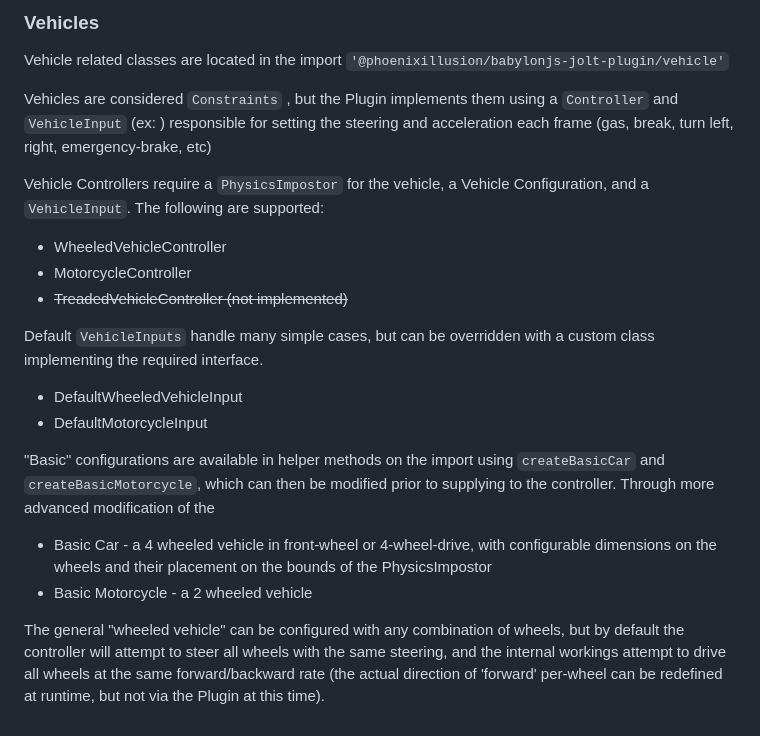
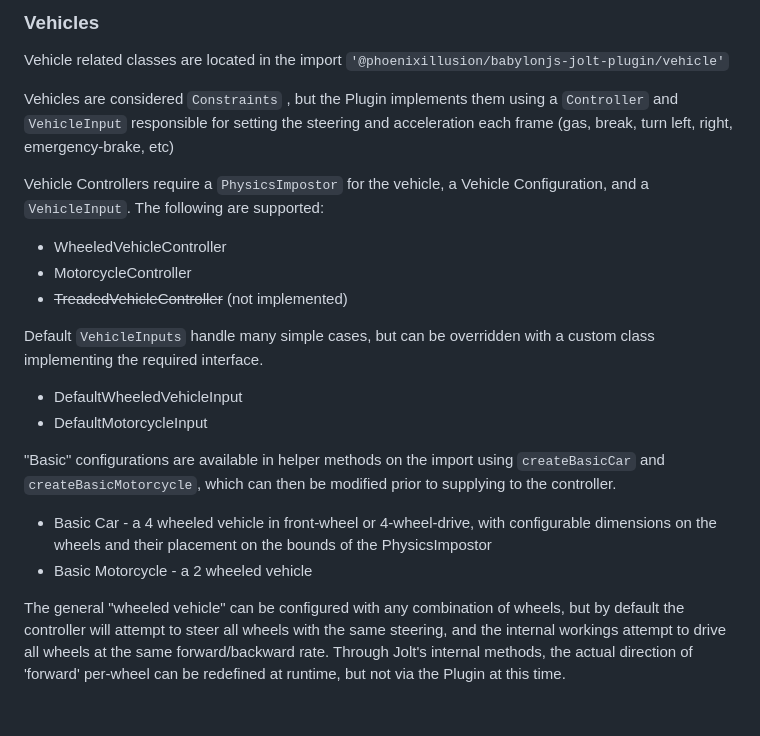
Before and after one commit to PhoenixIllusion/babylonjs-jolt-physics-plugin, a Markdown page: FEATURES.md, the part around the change. Drawn GitHub-style.

Commit message:
* ReadmMe update

```diff
--- a/FEATURES.md
+++ b/FEATURES.md
@@ -74,20 +74,20 @@ The primary axis of these joints is defined by the `JointData` `mainAxis` and `c
 ### Vehicles
 Vehicle related classes are located in the import `'@phoenixillusion/babylonjs-jolt-plugin/vehicle'`
 
-Vehicles are considered `Constraints` , but the Plugin  implements them using a `Controller` and `VehicleInput` (ex: ) responsible for setting the steering and acceleration each frame (gas, break, turn left, right, emergency-brake, etc)
+Vehicles are considered `Constraints` , but the Plugin  implements them using a `Controller` and `VehicleInput` responsible for setting the steering and acceleration each frame (gas, break, turn left, right, emergency-brake, etc)
 
 Vehicle Controllers require a `PhysicsImpostor` for the vehicle, a Vehicle Configuration, and a `VehicleInput`.
 The following are supported:
 * WheeledVehicleController
 * MotorcycleController
-* ~~TreadedVehicleController (not implemented)~~
+* ~~TreadedVehicleController~~ (not implemented)
 
 Default `VehicleInputs` handle many simple cases, but can be overridden with a custom class implementing the required interface.
 * DefaultWheeledVehicleInput
 * DefaultMotorcycleInput
 
-"Basic" configurations are available in helper methods on the import using `createBasicCar` and `createBasicMotorcycle`, which can then be modified prior to supplying to the controller. Through more advanced modification of the
+"Basic" configurations are available in helper methods on the import using `createBasicCar` and `createBasicMotorcycle`, which can then be modified prior to supplying to the controller.
 * Basic Car - a 4 wheeled vehicle in front-wheel or 4-wheel-drive, with configurable dimensions on the wheels and their placement on the bounds of the PhysicsImpostor
 * Basic Motorcycle - a 2 wheeled vehicle
 
-The general "wheeled vehicle" can be configured with any combination of wheels, but by default the controller will attempt to steer all wheels with the same steering, and the internal workings attempt to drive all wheels at the same forward/backward rate (the actual direction of 'forward' per-wheel can be redefined at runtime, but not via the Plugin at this time).
+The general "wheeled vehicle" can be configured with any combination of wheels, but by default the controller will attempt to steer all wheels with the same steering, and the internal workings attempt to drive all wheels at the same forward/backward rate. Through Jolt's internal methods, the actual direction of 'forward' per-wheel can be redefined at runtime, but not via the Plugin at this time.
```
Also changed, not shown: README.md (+1 -1 lines).
